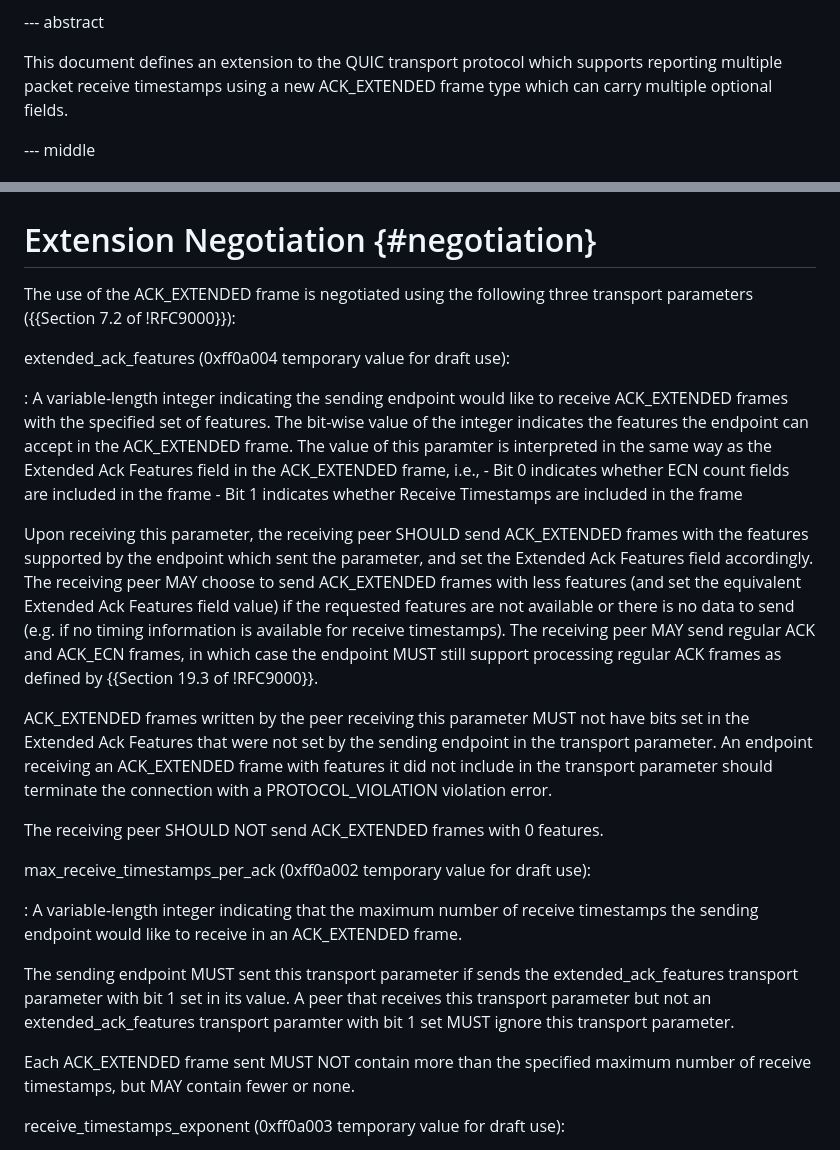
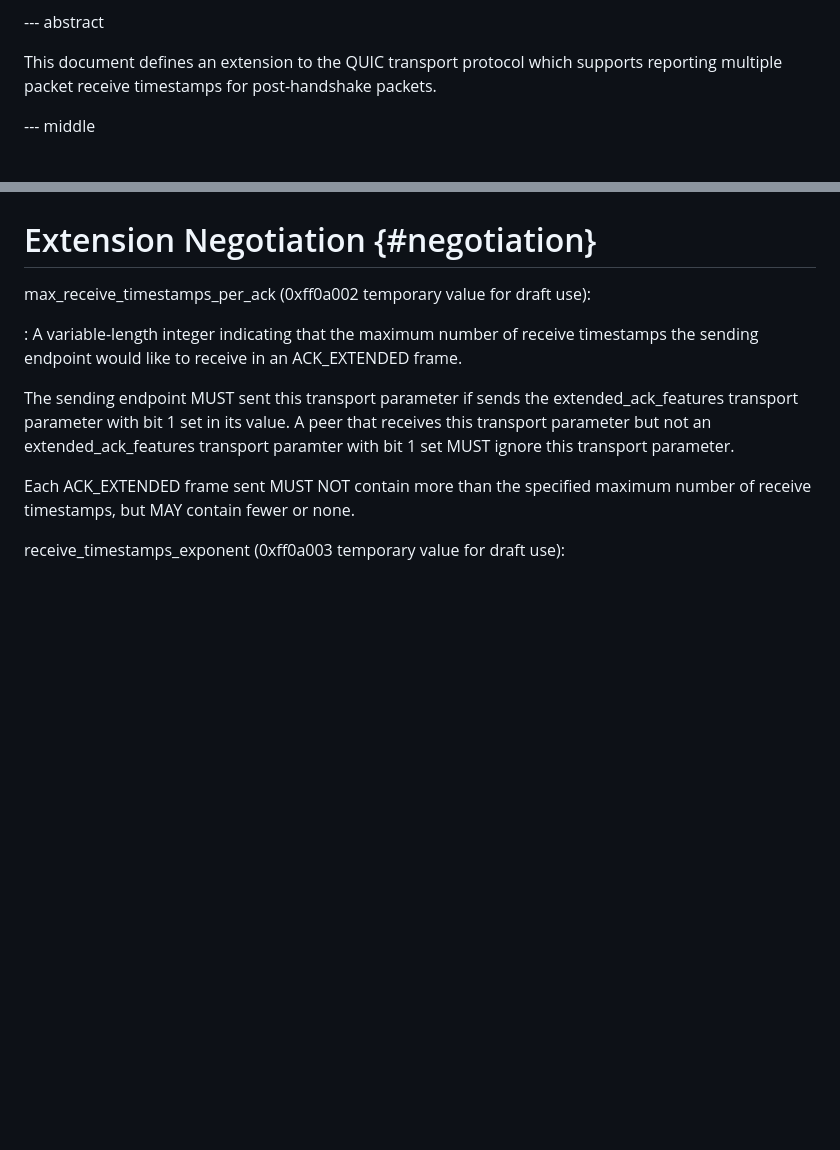
Before and after one commit to wcsmith/draft-quic-receive-ts, a Markdown page: draft-smith-quic-receive-ts.md, 2 parts joined by grey strips. GitHub-like rendering; blank space fills up the shorter version.

```diff
--- a/draft-smith-quic-receive-ts.md
+++ b/draft-smith-quic-receive-ts.md
@@ -62,8 +62,7 @@ Paths"
 --- abstract
 
 This document defines an extension to the QUIC transport protocol which supports
-reporting multiple packet receive timestamps using a new ACK_EXTENDED
-frame type which can carry multiple optional fields.
+reporting multiple packet receive timestamps for post-handshake packets.
 
 
 --- middle
@@ -250,38 +212,6 @@ Timestamp Deltas:
 
 # Extension Negotiation {#negotiation}
 
-The use of the ACK_EXTENDED frame is negotiated using the following
-three transport parameters ({{Section 7.2 of !RFC9000}}):
-
-extended_ack_features (0xff0a004 temporary value for draft use):
-
-: A variable-length integer indicating the sending endpoint would like to
-  receive ACK_EXTENDED frames with the specified set of features. The bit-wise
-  value of the integer indicates the features the endpoint can accept in the
-  ACK_EXTENDED frame. The value of this paramter is interpreted in the same way
-  as the Extended Ack Features field in the ACK_EXTENDED frame, i.e.,
-    - Bit 0 indicates whether ECN count fields are included in the frame
-    - Bit 1 indicates whether Receive Timestamps are included in the frame
-
-  Upon receiving this parameter, the receiving peer SHOULD send ACK_EXTENDED
-  frames with the features supported by the endpoint which sent the parameter,
-  and set the Extended Ack Features field accordingly. The receiving peer MAY
-  choose to send ACK_EXTENDED frames with less features (and set the equivalent
-  Extended Ack Features field value) if the requested features are not available
-  or there is no data to send (e.g. if no timing information is available for
-  receive timestamps). The receiving peer MAY send regular ACK and ACK_ECN
-  frames, in which case the endpoint MUST still support processing regular ACK
-  frames as defined by {{Section 19.3 of !RFC9000}}.
-
-  ACK_EXTENDED frames written by the peer receiving this parameter MUST not have
-  bits set in the Extended Ack Features that were not set by the sending
-  endpoint
-  in the transport parameter. An endpoint receiving an ACK_EXTENDED frame with
-  features it did not include in the transport parameter should terminate the
-  connection with a PROTOCOL_VIOLATION violation error.
-
-  The receiving peer SHOULD NOT send ACK_EXTENDED frames with 0 features.
-
 max_receive_timestamps_per_ack (0xff0a002 temporary value for draft use):
 
 : A variable-length integer indicating that the maximum number of receive
```
Also changed, not shown: other parts of draft-smith-quic-receive-ts.md (+10 -47 lines).
